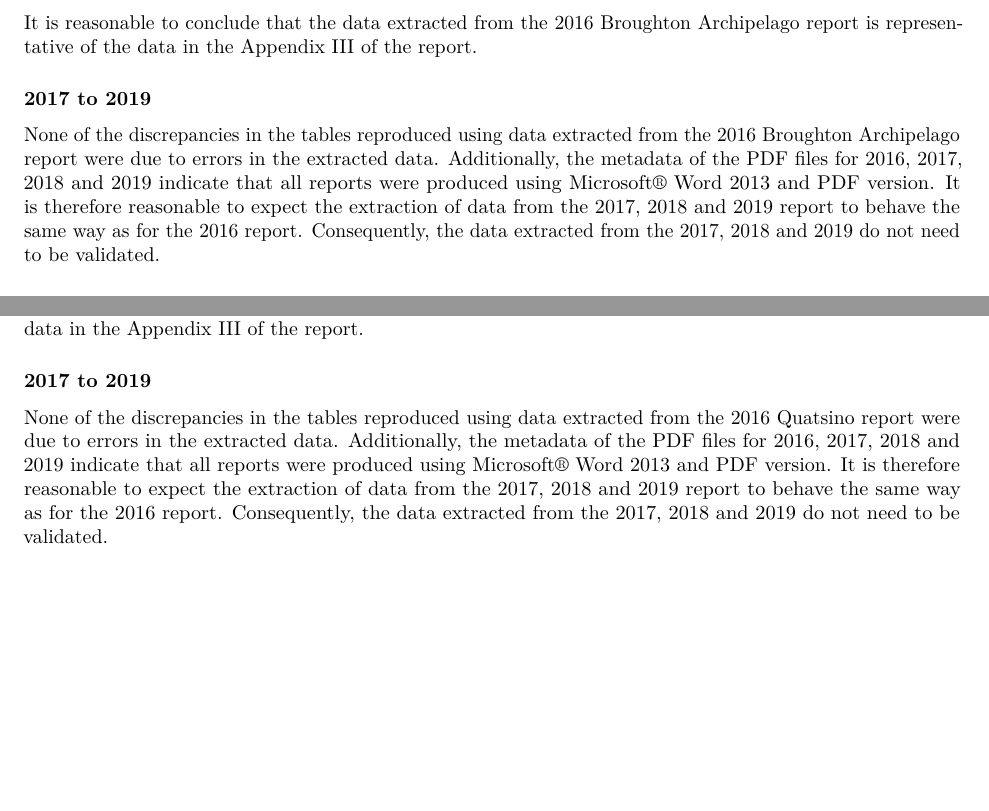
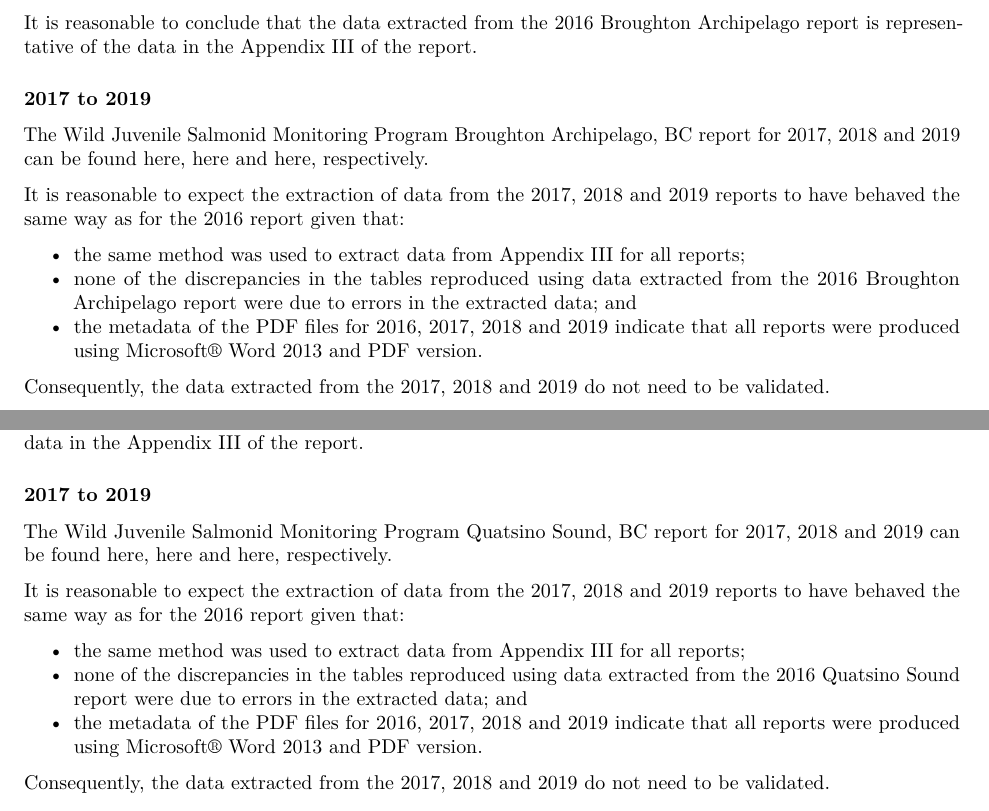
Before and after one commit to caromimo/data-from-pdf, an R Markdown document (scripts/validating_data.Rmd): two parts of pages 10 and 22 of 22, joined at a grey line, cut so that both start at the same text, the shorter picture padded with empty space. Rendered offline with R 4.5, knitr and Pandoc, then LaTeX, with nearby package versions; some code elsewhere in the file could not run offline; column names are cleaned by a stand-in for the janitor package.

Commit message:
added links to the PDFs reports

```diff
--- a/scripts/validating_data.Rmd
+++ b/scripts/validating_data.Rmd
@@ -259,7 +259,15 @@ It is reasonable to conclude that the data extracted from the 2016 Broughton Arc
 
 ### 2017 to 2019
 
-None of the discrepancies in the tables reproduced using data extracted from the 2016 Broughton Archipelago report were due to errors in the extracted data. Additionally, the metadata of the PDF files for 2016, 2017, 2018 and 2019 indicate that all reports were produced using Microsoft® Word 2013 and PDF version. It is therefore reasonable to expect the extraction of data from the 2017, 2018 and 2019 report to behave the same way as for the 2016 report. Consequently, the data extracted from the 2017, 2018 and 2019 do not need to be validated.
+The Wild Juvenile Salmonid Monitoring Program Broughton Archipelago, BC report for 2017, 2018 and 2019 can be found [here](https://corpsite.azureedge.net/corpsite/wp-content/uploads/sites/7/2019/08/broughton-wild-juvenile-salmonid-monitoring-2017.pdf), [here](https://corpsite.azureedge.net/corpsite/wp-content/uploads/sites/7/2019/08/broughton-wild-juvenile-salmonid-monitoring-2018.pdf) and [here](https://corpsite.azureedge.net/corpsite/wp-content/uploads/sites/7/2019/08/broughton-wild-juvenile-salmonid-monitoring-2019.pdf), respectively.
+
+It is reasonable to expect the extraction of data from the 2017, 2018 and 2019 reports to have behaved the same way as for the 2016 report given that:
+
+* the same method was used to extract data from Appendix III for all reports;
+* none of the discrepancies in the tables reproduced using data extracted from the 2016 Broughton Archipelago report were due to errors in the extracted data; and
+* the metadata of the PDF files for 2016, 2017, 2018 and 2019 indicate that all reports were produced using Microsoft® Word 2013 and PDF version.
+
+Consequently, the data extracted from the 2017, 2018 and 2019 do not need to be validated.
 
 ### 2020
 
@@ -692,7 +708,15 @@ It is reasonable to conclude that the data extracted from the 2016 Quatsino repo
 
 ### 2017 to 2019
 
-None of the discrepancies in the tables reproduced using data extracted from the 2016 Quatsino report were due to errors in the extracted data. Additionally, the metadata of the PDF files for 2016, 2017, 2018 and 2019 indicate that all reports were produced using Microsoft® Word 2013 and PDF version. It is therefore reasonable to expect the extraction of data from the 2017, 2018 and 2019 report to behave the same way as for the 2016 report. Consequently, the data extracted from the 2017, 2018 and 2019 do not need to be validated.
+The Wild Juvenile Salmonid Monitoring Program Quatsino Sound, BC report for 2017, 2018 and 2019 can be found [here](https://corpsite.azureedge.net/corpsite/wp-content/uploads/sites/7/2019/08/quatsino-wild-juvenile-salmonid-monitoring-2017.pdf), [here](https://corpsite.azureedge.net/corpsite/wp-content/uploads/sites/7/2019/08/quatsino-wild-juvenile-salmonid-monitoring-2018.pdf) and [here](https://corpsite.azureedge.net/corpsite/wp-content/uploads/sites/7/2019/08/quatsino-wild-juvenile-salmonid-monitoring-2019.pdf), respectively.
+
+It is reasonable to expect the extraction of data from the 2017, 2018 and 2019 reports to have behaved the same way as for the 2016 report given that:
+
+* the same method was used to extract data from Appendix III for all reports;
+* none of the discrepancies in the tables reproduced using data extracted from the 2016 Quatsino Sound report were due to errors in the extracted data; and
+* the metadata of the PDF files for 2016, 2017, 2018 and 2019 indicate that all reports were produced using Microsoft® Word 2013 and PDF version.
+
+Consequently, the data extracted from the 2017, 2018 and 2019 do not need to be validated.
 
 ### 2020
 
```
Also changed, not shown: scripts/validating_data.Rmd (10 more changed lines).
